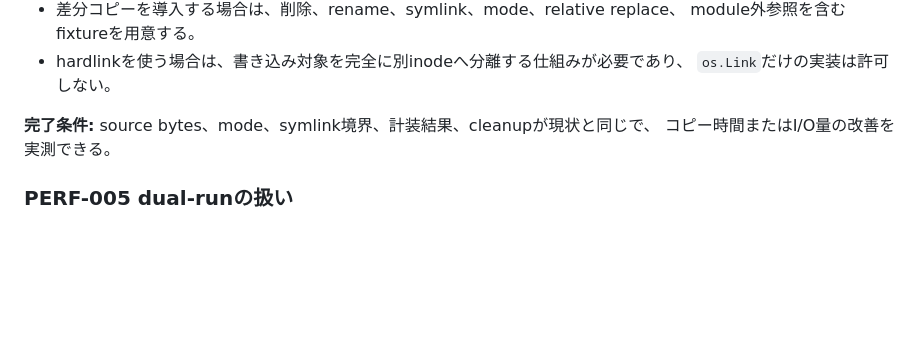
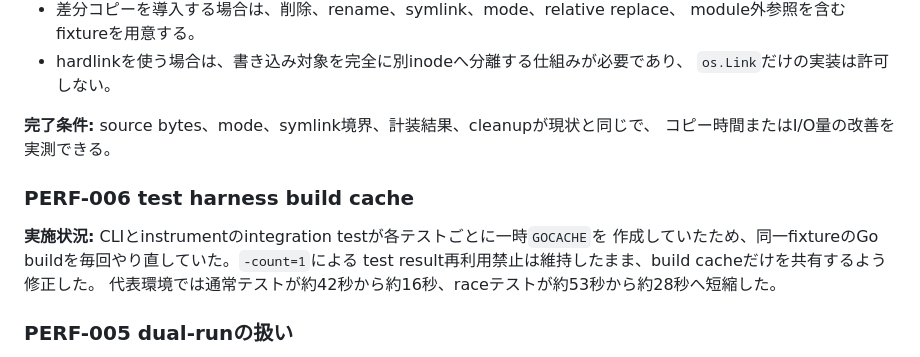
Before and after one commit to shrydev2020/gomcdc, a Markdown page: issues/self-review-validity-and-remediation.md, the part around the change. Rendered like a GitHub page; blank space fills up the shorter version.

Commit message:
Record test harness performance baseline

```diff
--- a/issues/self-review-validity-and-remediation.md
+++ b/issues/self-review-validity-and-remediation.md
@@ -169,6 +169,13 @@ Apple M2 Proで `35.0 ms/op`、`6.9 MB/op`、`3,888 allocs/op` を観測した
 **完了条件:** source bytes、mode、symlink境界、計装結果、cleanupが現状と同じで、
   コピー時間またはI/O量の改善を実測できる。
 
+### PERF-006 test harness build cache
+
+**実施状況:** CLIとinstrumentのintegration testが各テストごとに一時`GOCACHE`を
+作成していたため、同一fixtureのGo buildを毎回やり直していた。`-count=1`による
+test result再利用禁止は維持したまま、build cacheだけを共有するよう修正した。
+代表環境では通常テストが約42秒から約16秒、raceテストが約53秒から約28秒へ短縮した。
+
 ### PERF-005 dual-runの扱い
 
 **判定:** 直ちに削除・統合しない。仕様D22は、C0とAST系を同時に要求したとき、
```
